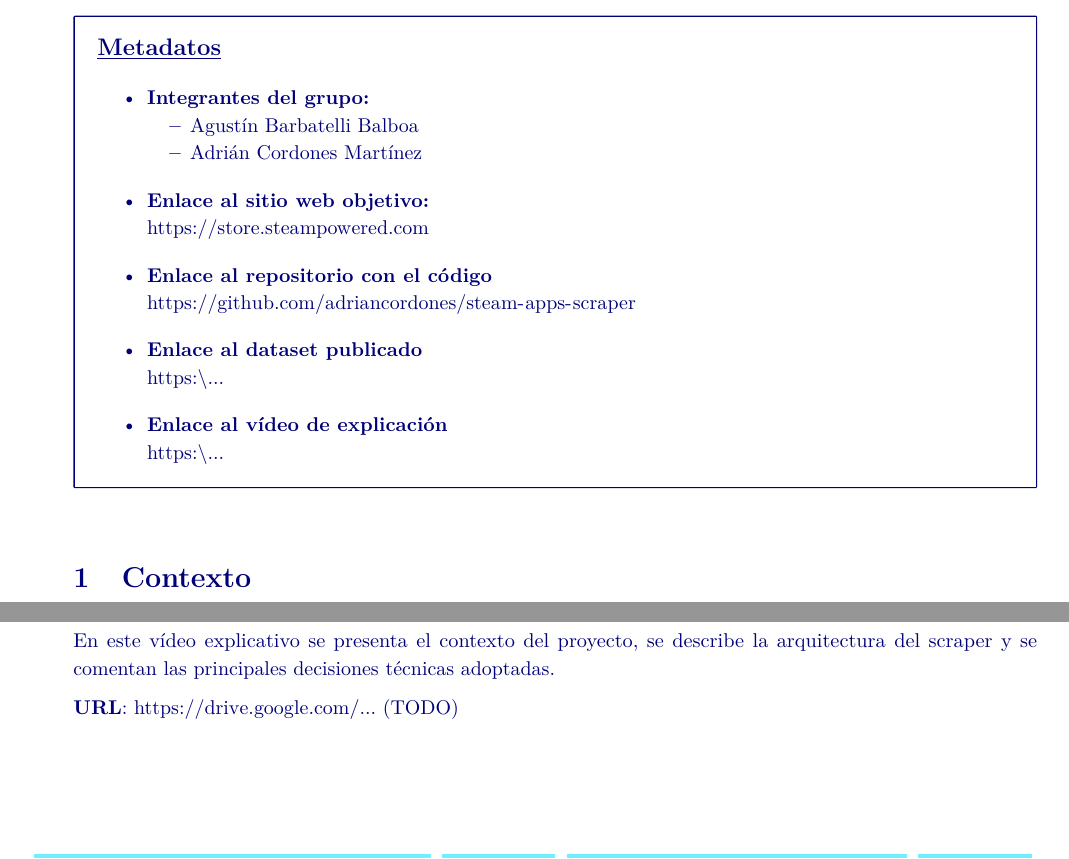
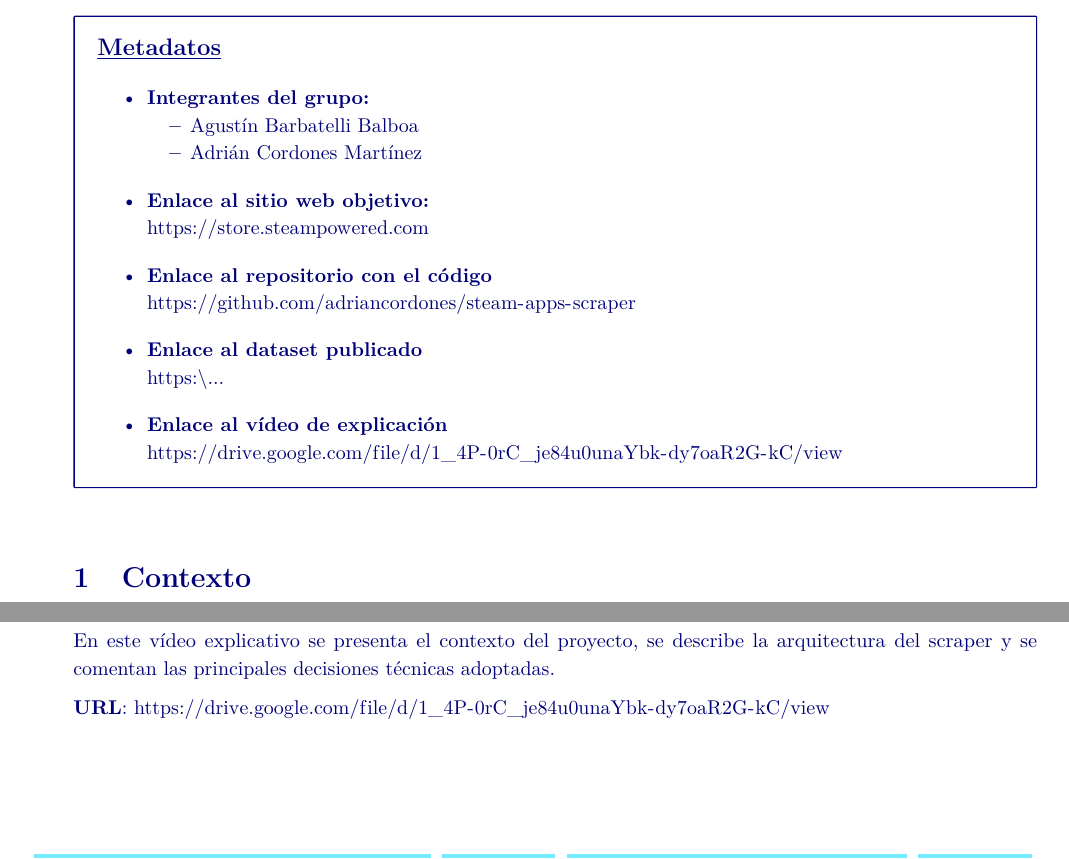
Before and after one commit to adriancordones/steam-apps-scraper, a LaTeX document (docs/memoria.tex): two parts of pages 1 and 7 of 8, joined at a grey line, cut so that both start at the same text. Compiled offline with pdfLaTeX.

Commit message:
Update code, dataset and minor changes

```diff
--- a/docs/memoria.tex
+++ b/docs/memoria.tex
@@ -91,7 +91,7 @@
     \url{https:\\...}
 
   \item \textbf{Enlace al vídeo de explicación}\\
-    \url{https:\\...}
+    \url{https://drive.google.com/file/d/1_4P-0rC_je84u0unaYbk-dy7oaR2G-kC/view}
 }
 
 \section{Contexto}\label{contexto}
@@ -296,7 +296,7 @@ El dataset resultante se ha publicado en \textit{Zenodo} en formato CSV con el s
 
 En este vídeo explicativo se presenta el contexto del proyecto, se describe la arquitectura del scraper y se comentan las principales decisiones técnicas adoptadas.
 
-\textbf{URL}: \url{https://drive.google.com/...} (TODO)
+\textbf{URL}: \url{https://drive.google.com/file/d/1_4P-0rC_je84u0unaYbk-dy7oaR2G-kC/view}
 \newpage
 
 \section*{Participación de los
```
Also changed, not shown: docs/memoria.pdf, docs/memoria.tex (2 more changed lines), 2 other files.
